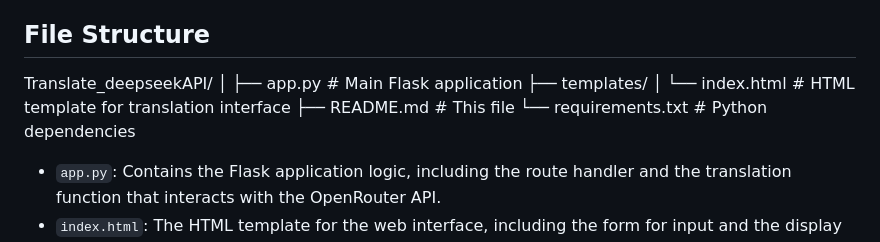
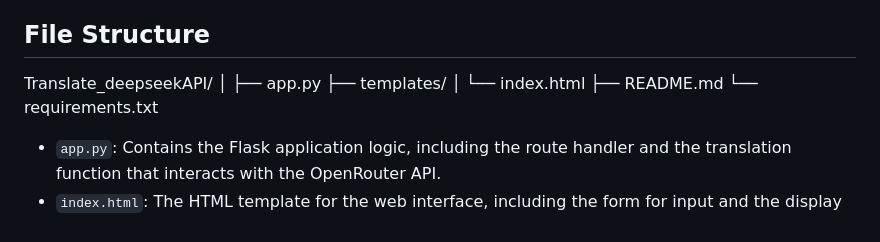
Before and after one commit to rahjam/Translate_deepseekAPI, a Markdown page: README.md, the part around the change. GitHub-like rendering.

```diff
--- a/README.md
+++ b/README.md
@@ -70,11 +70,11 @@ The application provides a user-friendly web interface where users can input tex
 ## File Structure
 Translate_deepseekAPI/
 │
-├── app.py                  # Main Flask application
+├── app.py
 ├── templates/
-│   └── index.html          # HTML template for translation interface
-├── README.md               # This file
-└── requirements.txt        # Python dependencies
+│   └── index.html
+├── README.md
+└── requirements.txt
 
 * `app.py`: Contains the Flask application logic, including the route handler and the translation function that interacts with the OpenRouter API.
 * `index.html`: The HTML template for the web interface, including the form for input and the display area for the output.
```
